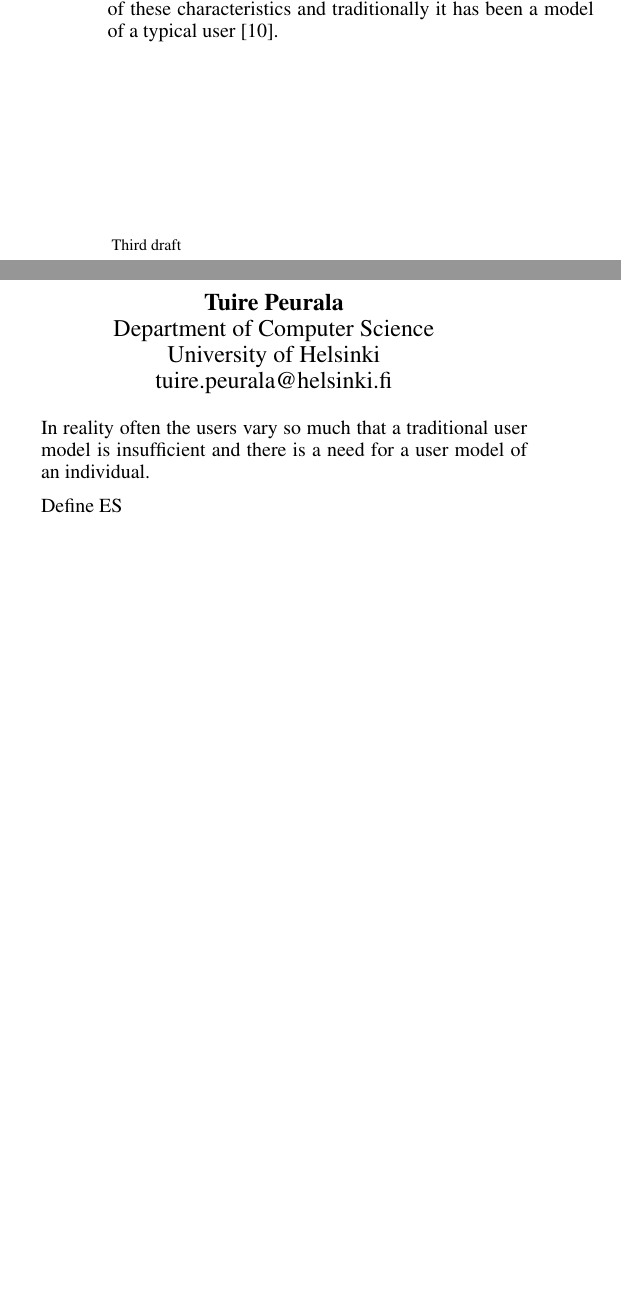
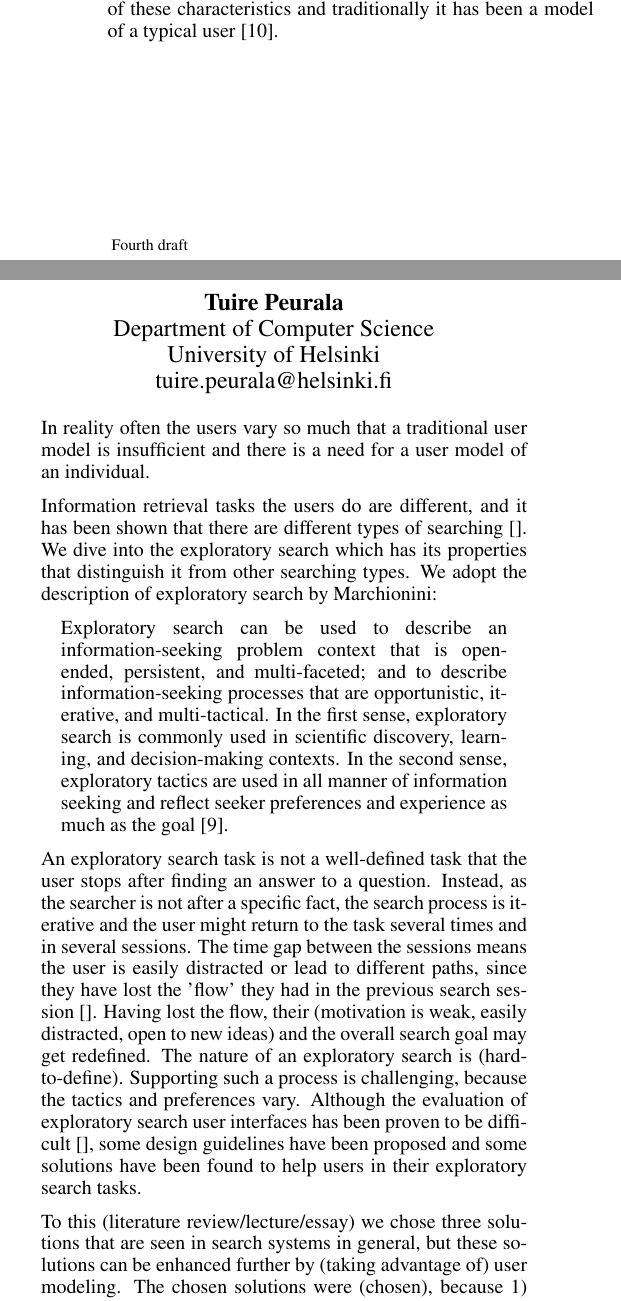
Before and after one commit to Tuire/umines, a LaTeX document (umines.tex): two parts of the columns of page 1 of 7 before the commit and two parts of the columns of page 1 of 8 after it, joined at a grey line, cut so that both start at the same text, the shorter picture padded with empty space. Compiled offline with pdfLaTeX.

Commit message:
ES in Introduction

```diff
--- a/umines.tex
+++ b/umines.tex
@@ -6,7 +6,7 @@
 % Use this command to override the default ACM copyright statement (e.g. for preprints).
 % Consult the conference website for the camera-ready copyright statement.
 \toappear{
-Third draft
+Fourth draft
 % Submitted for review.
 }
 
@@ -20,6 +20,7 @@
 \usepackage{times}    % comment if you want LaTeX's default font
 \usepackage{url}      % llt: nicely formatted URLs
 
+\usepackage{csquotes}
 
 % llt: Define a global style for URLs, rather that the default one
 \makeatletter
@@ -108,10 +109,28 @@
 
 In reality often the users vary so much that a traditional user model is insufficient and there is a need for a user model of an individual.
 
-Define ES
+Information retrieval tasks the users do are different, and it has been shown that there are different types of searching []. We dive into the exploratory search which has its properties that distinguish it from other searching types. We adopt the description of exploratory search by Marchionini:
 
+\blockquote{Exploratory search can be used to describe an information-seeking problem context that is open-ended, persistent, and multi-faceted;
+and to describe information-seeking processes that are opportunistic, iterative, and multi-tactical.
+In the first sense, exploratory search is commonly used in scientific discovery, learning, and decision-making contexts.
+In the second sense, exploratory tactics are used in all manner of information seeking and reflect seeker preferences and experience as much as the goal \cite{march06}.}
+
+An exploratory search task is not a well-defined task that the user stops after finding an answer to a question.
+Instead, as the searcher is not after a specific fact, the search process is iterative and the user might return to the task several times and in several sessions.
+The time gap between the sessions means the user is easily distracted or lead to different paths, since they have lost the 'flow' they had in the previous search session [].
+Having lost the flow, their (motivation is weak, easily distracted, open to new ideas) and the overall search goal may get redefined.
+The nature of an exploratory search is (hard-to-define). Supporting such a process is challenging, because the tactics and preferences vary.
+Although the evaluation of exploratory search user interfaces has been proven to be difficult [], some design guidelines have been proposed and some solutions have been found to help users in their exploratory search tasks.
+
+To this (literature review/lecture/essay) we chose three solutions that are seen in search systems in general, but these solutions can be enhanced further by (taking advantage of) user modeling.
+The chosen solutions were (chosen), because 1) they take place in different stages of the search process, 2) their use of user modeling differs, and 3) the reward the user (gets is different).
+While presenting the solutions, these (differences) are explained. In addition, we describe how an exploratory search process benefits from use of user modeling in these three solutions.
+
+(move this?)
 \cite{van08}:
 In order to accomodate to differing needs of users or usergroups over time, a system may use one of three basic approaches. System is called adaptive if it alters it structure, functionality or interface on the basis of a user model generated from \textit{implicit} user input. Adaptable systems use \textit{explicit user input} and need user's active participation. Personalized system is a hybrid of the two aforementioned.
+
 
 In the following chapter we introduce basic concepts, solutions and systems that we found exploring the literature.
 In the Discussion chapter we summarize our findings and point out what is missing and what we expect from future research.
```
Also changed, not shown: umines.pdf.
